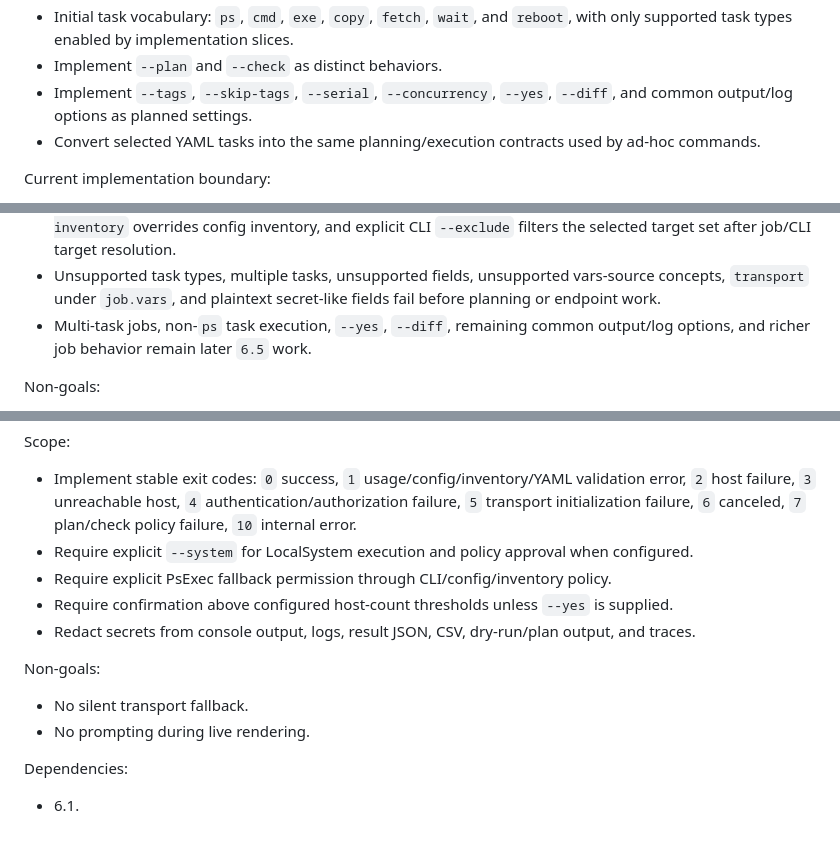
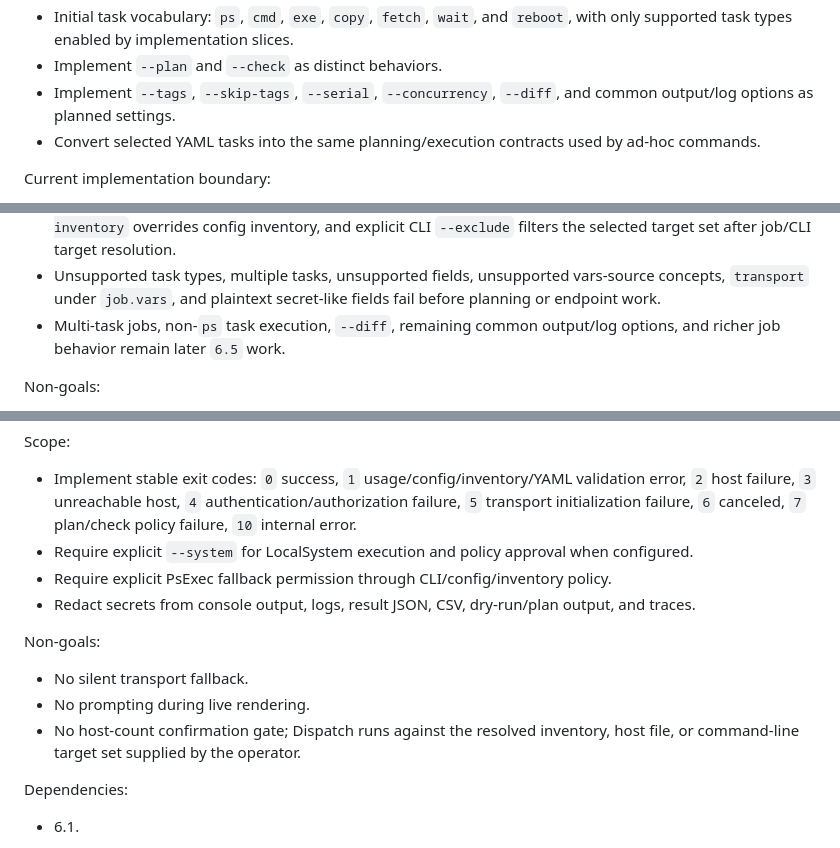
Before and after one commit to Kmac907/Dispatch, a Markdown page: docs/plan.md, 3 parts joined by grey strips. Rendered like a GitHub page.

```diff
--- a/docs/plan.md
+++ b/docs/plan.md
@@ -1310,7 +1310,7 @@ Scope:
   - runtime task/input variables come from inline `job.vars` in v1; inventory vars do not participate in that runtime-variable bag
 - Initial task vocabulary: `ps`, `cmd`, `exe`, `copy`, `fetch`, `wait`, and `reboot`, with only supported task types enabled by implementation slices.
 - Implement `--plan` and `--check` as distinct behaviors.
-- Implement `--tags`, `--skip-tags`, `--serial`, `--concurrency`, `--yes`, `--diff`, and common output/log options as planned settings.
+- Implement `--tags`, `--skip-tags`, `--serial`, `--concurrency`, `--diff`, and common output/log options as planned settings.
 - Convert selected YAML tasks into the same planning/execution contracts used by ad-hoc commands.
 
 Current implementation boundary:
@@ -1324,7 +1324,7 @@ Current implementation boundary:
 - `--config`, `--credential`, `--transport`, `--inventory`, `--target`, `--exclude`, `--tags`, `--skip-tags`, `--serial`, `--concurrency`, `--output`, and `--no-color` are accepted on the current apply plan, check, and execution paths.
 - For the current one-`ps`-task apply subset, explicit CLI `--target` overrides `job.hosts`, explicit CLI `--inventory` overrides config inventory, and explicit CLI `--exclude` filters the selected target set after job/CLI target resolution.
 - Unsupported task types, multiple tasks, unsupported fields, unsupported vars-source concepts, `transport` under `job.vars`, and plaintext secret-like fields fail before planning or endpoint work.
-- Multi-task jobs, non-`ps` task execution, `--yes`, `--diff`, remaining common output/log options, and richer job behavior remain later `6.5` work.
+- Multi-task jobs, non-`ps` task execution, `--diff`, remaining common output/log options, and richer job behavior remain later `6.5` work.
 
 Non-goals:
 - No full Ansible compatibility.
@@ -1378,12 +1378,12 @@ Scope:
 - Implement stable exit codes: `0` success, `1` usage/config/inventory/YAML validation error, `2` host failure, `3` unreachable host, `4` authentication/authorization failure, `5` transport initialization failure, `6` canceled, `7` plan/check policy failure, `10` internal error.
 - Require explicit `--system` for LocalSystem execution and policy approval when configured.
 - Require explicit PsExec fallback permission through CLI/config/inventory policy.
-- Require confirmation above configured host-count thresholds unless `--yes` is supplied.
 - Redact secrets from console output, logs, result JSON, CSV, dry-run/plan output, and traces.
 
 Non-goals:
 - No silent transport fallback.
 - No prompting during live rendering.
+- No host-count confirmation gate; Dispatch runs against the resolved inventory, host file, or command-line target set supplied by the operator.
 
 Dependencies:
 - 6.1.
```
Also changed, not shown: docs/cli-design.md (+0 -1 lines).
